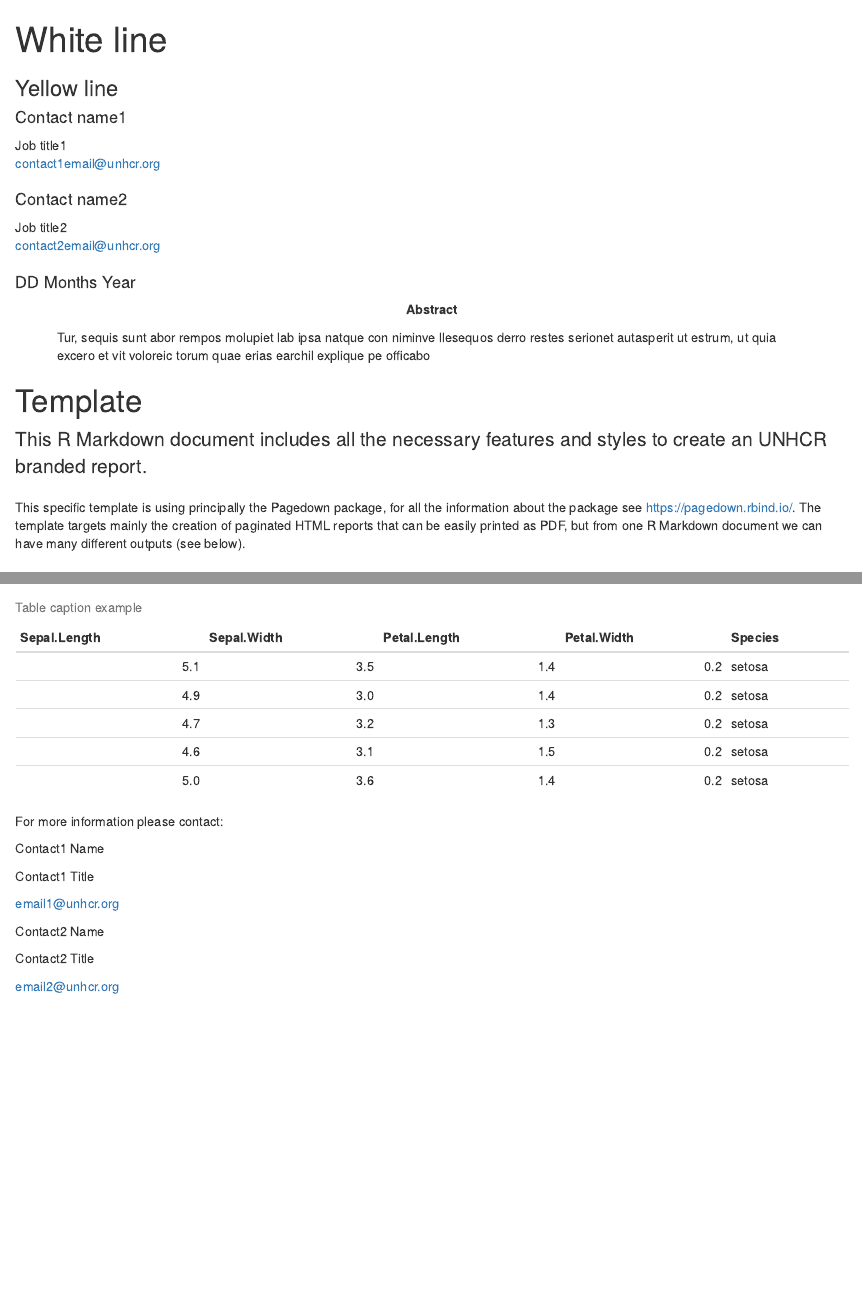
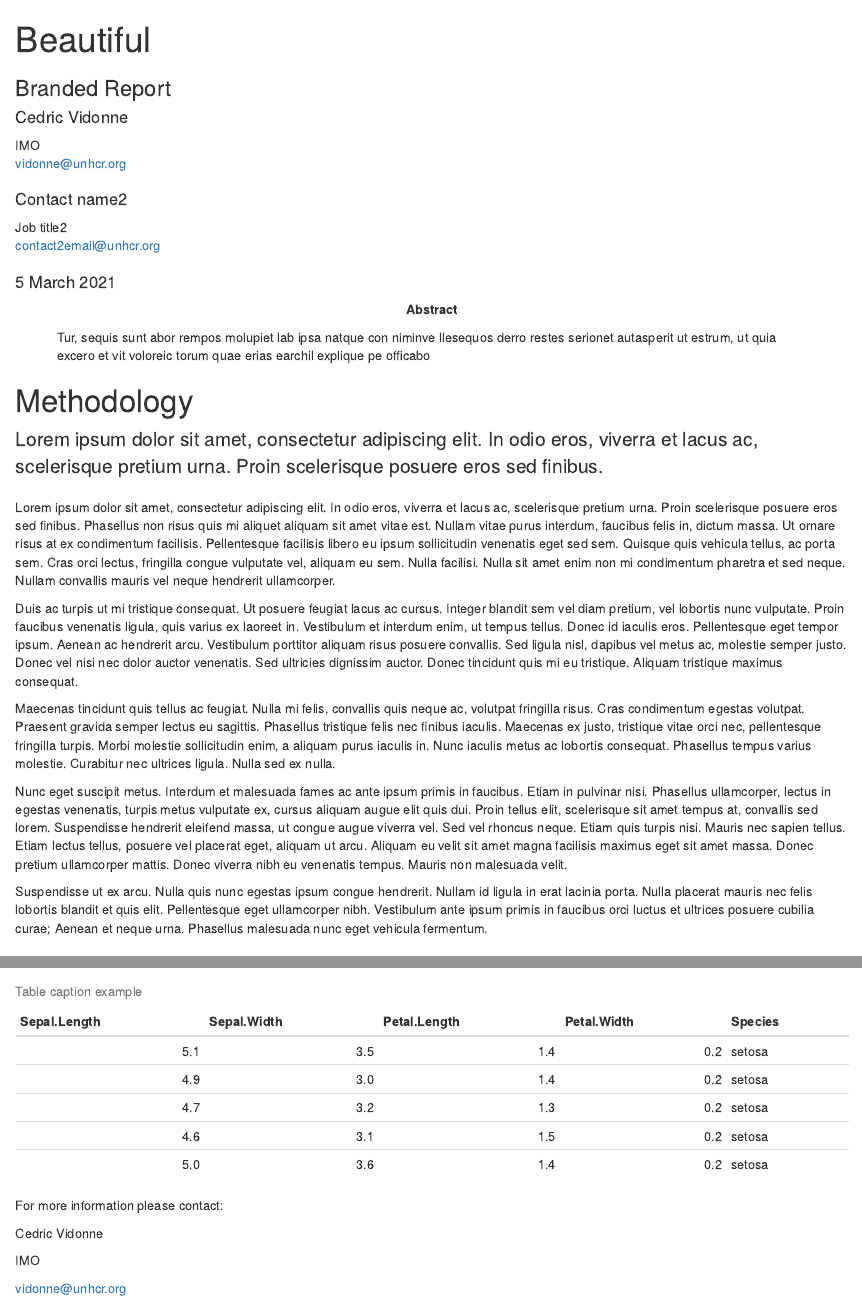
Before and after one commit to vidonne/unhcRstyle_workshop, an R Markdown document (report/workshop_report_result/workshop_report_result.Rmd): the page in a window 1100 px wide, from its top, and a second part further down, joined at a grey line. Rendered offline with R 4.5, knitr and Pandoc, with nearby package versions; drawn as R Markdown's standard HTML page in place of the format the file asks for; some code elsewhere in the file could not run offline.

Commit message:
Fix css and added content to results

````diff
--- a/report/workshop_report_base/unhcr-generic-page.css
+++ b/report/workshop_report_base/unhcr-generic-page.css
@@ -231,7 +231,7 @@
 
 /* page breaks; aka CSS fragmentation */
 .level1 {
-  break-before: page;
+  break-after: page;
   page: chapter;
 }
 .front-matter-container .level1 {
--- a/report/workshop_report_result/unhcr-generic-page.css
+++ b/report/workshop_report_result/unhcr-generic-page.css
@@ -231,7 +231,7 @@
 
 /* page breaks; aka CSS fragmentation */
 .level1 {
-  break-before: page;
+  break-after: page;
   page: chapter;
 }
 .front-matter-container .level1 {
--- a/report/workshop_report_result/workshop_report_result.Rmd
+++ b/report/workshop_report_result/workshop_report_result.Rmd
@@ -1,19 +1,19 @@
 ---
 # Front cover title and subtitle. Also use in the running header thoughout the document
-title: "White line"
-subtitle: "Yellow line"
+title: "Beautiful"
+subtitle: "Branded Report"
 # Abstract create an introduction box on the cover. Should be concise.
 #If you want want a full page image just remove abstract-title and abstract from the YAML
-abstract-title: First page sub-title
+abstract-title: My really important intro
 abstract: "Tur, sequis sunt abor rempos molupiet lab ipsa natque con niminve llesequos derro restes serionet autasperit ut estrum, ut quia excero et vit voloreic torum quae erias earchil explique pe officabo"
 # Date is used in the running footer
-date: "DD Months Year"
+date: "5 March 2021"
 # Author are the persons creating the doc. They won't appear in the doc but will be part of the DOM.
 # For the contact on the back cover, please refer to the bottom of the Rmd and ammend accordingly.
 author:
-  - name: Contact name1
-    affiliation: Job title1
-    email: <contact1email@unhcr.org>
+  - name: Cedric Vidonne
+    affiliation: IMO
+    email: <vidonne@unhcr.org>
   - name: Contact name2
     affiliation: Job title2
     email: <contact2email@unhcr.org>
@@ -21,7 +21,7 @@ output:
   unhcrthemes::unhcr_paged:
     css: ["unhcr-generic-fonts.css", "unhcr-generic-page.css", "unhcr-generic.css"]
     # Change to point to your cover file
-    front_cover: cover_placeholder.jpg
+    front_cover: img/col_cover.jpg
     # Keep as is it includes back cover UNHCR blue background and logo
     back_cover: unhcr-backcover.svg
     # Change to false to remove table of content
@@ -75,13 +75,21 @@ showtext::showtext_auto()
 
 ```
 
-# Template
+# Methodology
 
 ::: {.lead .unhcr-grey}
-This R Markdown document includes all the necessary features and styles to create an UNHCR branded report.
+Lorem ipsum dolor sit amet, consectetur adipiscing elit. In odio eros, viverra et lacus ac, scelerisque pretium urna. Proin scelerisque posuere eros sed finibus.
 :::
 
-This specific template is using principally the Pagedown package, for all the information about the package see <https://pagedown.rbind.io/>. The template targets mainly the creation of paginated HTML reports that can be easily printed as PDF, but from one R Markdown document we can have many different outputs (see below).
+Lorem ipsum dolor sit amet, consectetur adipiscing elit. In odio eros, viverra et lacus ac, scelerisque pretium urna. Proin scelerisque posuere eros sed finibus. Phasellus non risus quis mi aliquet aliquam sit amet vitae est. Nullam vitae purus interdum, faucibus felis in, dictum massa. Ut ornare risus at ex condimentum facilisis. Pellentesque facilisis libero eu ipsum sollicitudin venenatis eget sed sem. Quisque quis vehicula tellus, ac porta sem. Cras orci lectus, fringilla congue vulputate vel, aliquam eu sem. Nulla facilisi. Nulla sit amet enim non mi condimentum pharetra et sed neque. Nullam convallis mauris vel neque hendrerit ullamcorper.
+
+Duis ac turpis ut mi tristique consequat. Ut posuere feugiat lacus ac cursus. Integer blandit sem vel diam pretium, vel lobortis nunc vulputate. Proin faucibus venenatis ligula, quis varius ex laoreet in. Vestibulum et interdum enim, ut tempus tellus. Donec id iaculis eros. Pellentesque eget tempor ipsum. Aenean ac hendrerit arcu. Vestibulum porttitor aliquam risus posuere convallis. Sed ligula nisl, dapibus vel metus ac, molestie semper justo. Donec vel nisi nec dolor auctor venenatis. Sed ultricies dignissim auctor. Donec tincidunt quis mi eu tristique. Aliquam tristique maximus consequat.
+
+Maecenas tincidunt quis tellus ac feugiat. Nulla mi felis, convallis quis neque ac, volutpat fringilla risus. Cras condimentum egestas volutpat. Praesent gravida semper lectus eu sagittis. Phasellus tristique felis nec finibus iaculis. Maecenas ex justo, tristique vitae orci nec, pellentesque fringilla turpis. Morbi molestie sollicitudin enim, a aliquam purus iaculis in. Nunc iaculis metus ac lobortis consequat. Phasellus tempus varius molestie. Curabitur nec ultrices ligula. Nulla sed ex nulla.
+
+Nunc eget suscipit metus. Interdum et malesuada fames ac ante ipsum primis in faucibus. Etiam in pulvinar nisi. Phasellus ullamcorper, lectus in egestas venenatis, turpis metus vulputate ex, cursus aliquam augue elit quis dui. Proin tellus elit, scelerisque sit amet tempus at, convallis sed lorem. Suspendisse hendrerit eleifend massa, ut congue augue viverra vel. Sed vel rhoncus neque. Etiam quis turpis nisi. Mauris nec sapien tellus. Etiam lectus tellus, posuere vel placerat eget, aliquam ut arcu. Aliquam eu velit sit amet magna facilisis maximus eget sit amet massa. Donec pretium ullamcorper mattis. Donec viverra nibh eu venenatis tempus. Mauris non malesuada velit.
+
+Suspendisse ut ex arcu. Nulla quis nunc egestas ipsum congue hendrerit. Nullam id ligula in erat lacinia porta. Nulla placerat mauris nec felis lobortis blandit et quis elit. Pellentesque eget ullamcorper nibh. Vestibulum ante ipsum primis in faucibus orci luctus et ultrices posuere cubilia curae; Aenean et neque urna. Phasellus malesuada nunc eget vehicula fermentum.
 
 ## R Markdown
 
@@ -165,21 +173,14 @@ knitr::kable(head(datasets::iris, 5),
 For more information please contact:
 
 ::: {.back-contact}
-[Contact1 Name]{.back-name}
+[Cedric Vidonne]{.back-name}
 
-Contact1 Title
+IMO
 
-[email1@unhcr.org](mailto:email1@unhcr.org)
-:::
-
-::: {.back-contact}
-[Contact2 Name]{.back-name}
-
-Contact2 Title
-
-[email2@unhcr.org](mailto:email2@unhcr.org)
+[vidonne@unhcr.org](mailto:vidonne@unhcr.org)
 :::
 
 :::
 
+
 :::
````
Also changed, not shown: report/workshop_report_result/img/col_cover.jpg (added), report/workshop_report_result/img/col_shelter.jpg (added), report/workshop_report_result/img/col_vertical.jpg (added), report/workshop_report_result/workshop_report_result.html, 2 other files.
